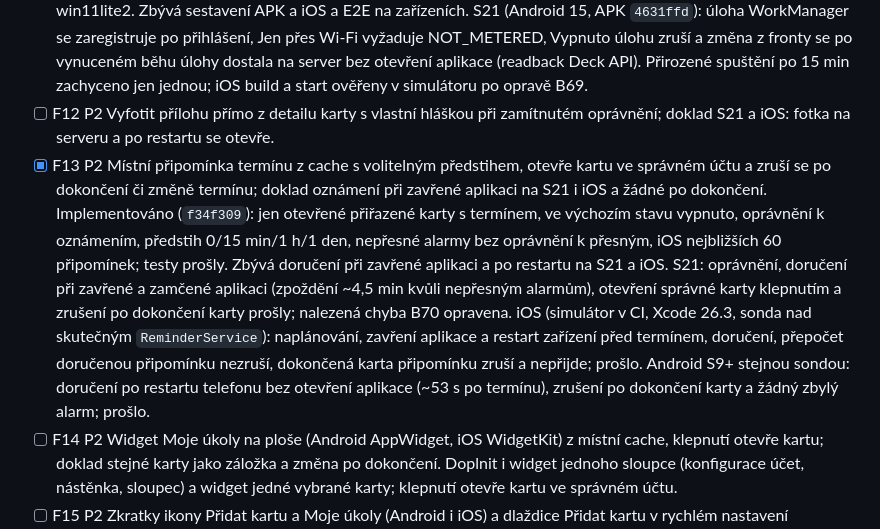
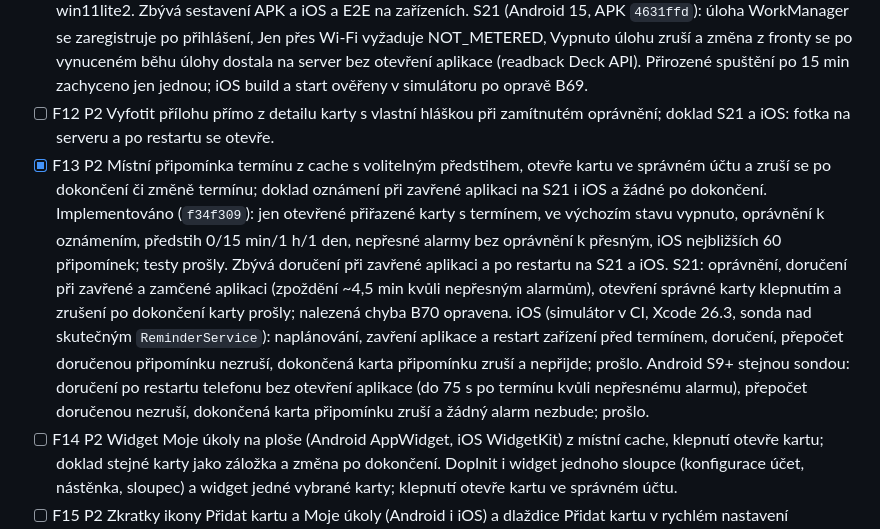
Before and after one commit to nks-hub/owndeck, a Markdown page: TODO.md, the part around the change. Drawn GitHub-style.

Commit message:
docs: upřesnit výsledek testu připomínek na S9+

```diff
--- a/TODO.md
+++ b/TODO.md
@@ -165,7 +165,7 @@ Z rozboru zdrojů a issues oficiální aplikace (GPL-3.0, jen nápady bez převz
 - [ ] F10 P1 Sdílený text jde připojit k existující kartě (konec popisu, položka checklistu nebo komentář); doklad widget test výběru karty a server s bajtově shodným zbytkem popisu.
 - [ ] F11 P1 Odeslání fronty a obnova cache na pozadí: Android WorkManager (výchozí 15 min, jen se sítí, vypínatelné), iOS BGAppRefreshTask v mezích systému; doklad offline změna na S21 s ukončenou aplikací je po zapnutí sítě na serveru do 20 min. Volba intervalu Vypnuto/15 min/1 h/6 h a přepínač Jen přes Wi-Fi (UNMETERED) se správnou výchozí hodnotou; v oficiální aplikaci výchozí hodnoty neodpovídají volbám. Implementováno (`2d9b7a1`): Android WorkManager s volbou Vypnuto/15 min/1 h/6 h a Jen přes Wi-Fi, iOS BGAppRefreshTask s poctivým textem o omezení systému, vlastní zámek `background:` bez souběhu s popředím, nejisté zápisy se neopakují; testy prošly na win11lite2. Zbývá sestavení APK a iOS a E2E na zařízeních. S21 (Android 15, APK `4631ffd`): úloha WorkManager se zaregistruje po přihlášení, Jen přes Wi-Fi vyžaduje NOT_METERED, Vypnuto úlohu zruší a změna z fronty se po vynuceném běhu úlohy dostala na server bez otevření aplikace (readback Deck API). Přirozené spuštění po 15 min zachyceno jen jednou; iOS build a start ověřeny v simulátoru po opravě B69.
 - [ ] F12 P2 Vyfotit přílohu přímo z detailu karty s vlastní hláškou při zamítnutém oprávnění; doklad S21 a iOS: fotka na serveru a po restartu se otevře.
-- [x] F13 P2 Místní připomínka termínu z cache s volitelným předstihem, otevře kartu ve správném účtu a zruší se po dokončení či změně termínu; doklad oznámení při zavřené aplikaci na S21 i iOS a žádné po dokončení. Implementováno (`f34f309`): jen otevřené přiřazené karty s termínem, ve výchozím stavu vypnuto, oprávnění k oznámením, předstih 0/15 min/1 h/1 den, nepřesné alarmy bez oprávnění k přesným, iOS nejbližších 60 připomínek; testy prošly. Zbývá doručení při zavřené aplikaci a po restartu na S21 a iOS. S21: oprávnění, doručení při zavřené a zamčené aplikaci (zpoždění ~4,5 min kvůli nepřesným alarmům), otevření správné karty klepnutím a zrušení po dokončení karty prošly; nalezená chyba B70 opravena. iOS (simulátor v CI, Xcode 26.3, sonda nad skutečným `ReminderService`): naplánování, zavření aplikace a restart zařízení před termínem, doručení, přepočet doručenou připomínku nezruší, dokončená karta připomínku zruší a nepřijde; prošlo. Android S9+ stejnou sondou: doručení po restartu telefonu bez otevření aplikace (~53 s po termínu), zrušení po dokončení karty a žádný zbylý alarm; prošlo.
+- [x] F13 P2 Místní připomínka termínu z cache s volitelným předstihem, otevře kartu ve správném účtu a zruší se po dokončení či změně termínu; doklad oznámení při zavřené aplikaci na S21 i iOS a žádné po dokončení. Implementováno (`f34f309`): jen otevřené přiřazené karty s termínem, ve výchozím stavu vypnuto, oprávnění k oznámením, předstih 0/15 min/1 h/1 den, nepřesné alarmy bez oprávnění k přesným, iOS nejbližších 60 připomínek; testy prošly. Zbývá doručení při zavřené aplikaci a po restartu na S21 a iOS. S21: oprávnění, doručení při zavřené a zamčené aplikaci (zpoždění ~4,5 min kvůli nepřesným alarmům), otevření správné karty klepnutím a zrušení po dokončení karty prošly; nalezená chyba B70 opravena. iOS (simulátor v CI, Xcode 26.3, sonda nad skutečným `ReminderService`): naplánování, zavření aplikace a restart zařízení před termínem, doručení, přepočet doručenou připomínku nezruší, dokončená karta připomínku zruší a nepřijde; prošlo. Android S9+ stejnou sondou: doručení po restartu telefonu bez otevření aplikace (do 75 s po termínu kvůli nepřesnému alarmu), přepočet doručenou nezruší, dokončená karta připomínku zruší a žádný alarm nezbude; prošlo.
 - [ ] F14 P2 Widget Moje úkoly na ploše (Android AppWidget, iOS WidgetKit) z místní cache, klepnutí otevře kartu; doklad stejné karty jako záložka a změna po dokončení. Doplnit i widget jednoho sloupce (konfigurace účet, nástěnka, sloupec) a widget jedné vybrané karty; klepnutí otevře kartu ve správném účtu.
 - [ ] F15 P2 Zkratky ikony Přidat kartu a Moje úkoly (Android i iOS) a dlaždice Přidat kartu v rychlém nastavení Androidu; doklad studené i teplé spuštění otevře rychlé přidání s posledním cílem účtu.
 - [x] F16 P2 Historie aktivity karty z Activity API v2 (`filter?object_type=deck_card`, stránkování přes `since`) v detailu, jen s capabilities `filters-api`; bez sítě poctivá hláška a Zkusit znovu, nic se neukládá. Protokolové a widget testy prošly; živý server v R06.
```
